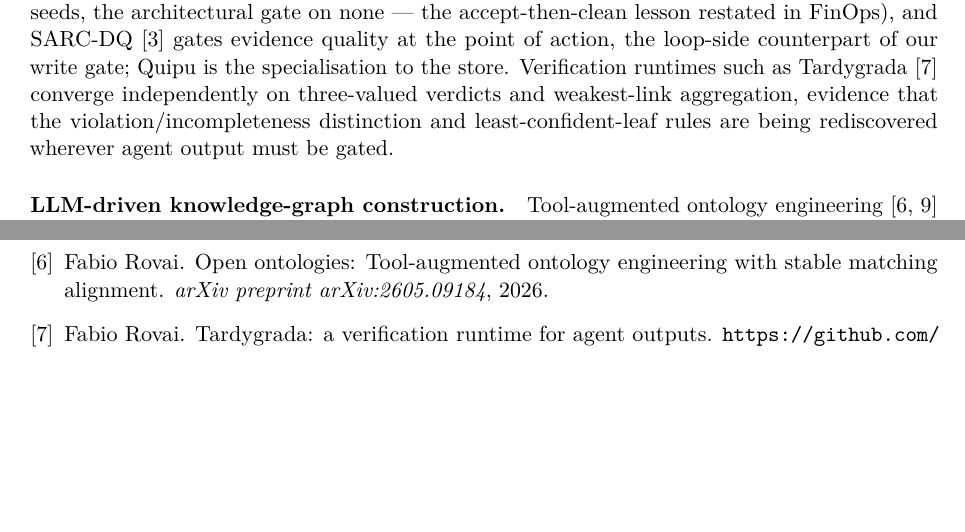
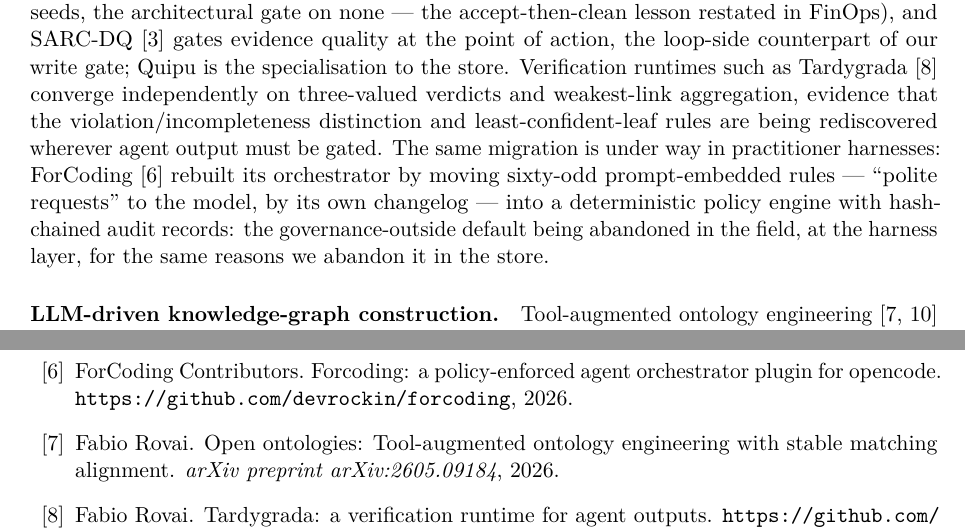
Before and after one commit to scbrown/quipu, a LaTeX paper (docs/paper/main.tex, which reads docs/paper/references.bib, docs/paper/sections/09-related.tex): two parts of pages 13 and 14 of 15 before the commit and two parts of pages 13 and 15 of 15 after it, joined at a grey line, cut so that both start at the same text, the shorter picture padded with empty space. Compiled offline with pdfLaTeX.

Commit message:
docs(paper): cite ForCoding as practitioner-side D4 convergence
A working OpenCode harness whose changelog records migrating its
prompt-embedded rules into a deterministic policy engine with
hash-chained audit — the governance-outside default abandoned in the
field, joining Tardygrada in the related-work convergence sentence.

Co-Authored-By: Claude Fable 5 <noreply@anthropic.com>
Claude-Session: https://claude.ai/code/session_01DgmdxuqLWjiEKZ8gAaEgzD

```diff
--- a/docs/paper/references.bib
+++ b/docs/paper/references.bib
@@ -43,3 +46,8 @@
+                  for OpenCode},
+  year         = {2026},
+  howpublished = {\url{https://github.com/devrockin/forcoding}}
+}
+
 @inproceedings{carroll2005named,
   author    = {Carroll, Jeremy J. and Bizer, Christian and Hayes, Pat
                and Stickler, Patrick},
--- a/docs/paper/sections/09-related.tex
+++ b/docs/paper/sections/09-related.tex
@@ -48,7 +48,14 @@ specialisation to the store. Verification runtimes such as
 Tardygrada~\cite{rovai2026tardygrada} converge independently on
 three-valued verdicts and weakest-link aggregation, evidence that the
 violation/incompleteness distinction and least-confident-leaf rules
-are being rediscovered wherever agent output must be gated.
+are being rediscovered wherever agent output must be gated. The same
+migration is under way in practitioner harnesses:
+ForCoding~\cite{forcoding2026} rebuilt its orchestrator by moving
+sixty-odd prompt-embedded rules — ``polite requests'' to the model,
+by its own changelog — into a deterministic policy engine with
+hash-chained audit records: the governance-outside default being
+abandoned in the field, at the harness layer, for the same reasons we
+abandon it in the store.
 
 \paragraph{LLM-driven knowledge-graph construction.}
 Tool-augmented ontology engineering~\cite{rovai2026openontologies,
```
Also changed, not shown: docs/paper/references.bib (3 more changed lines).
